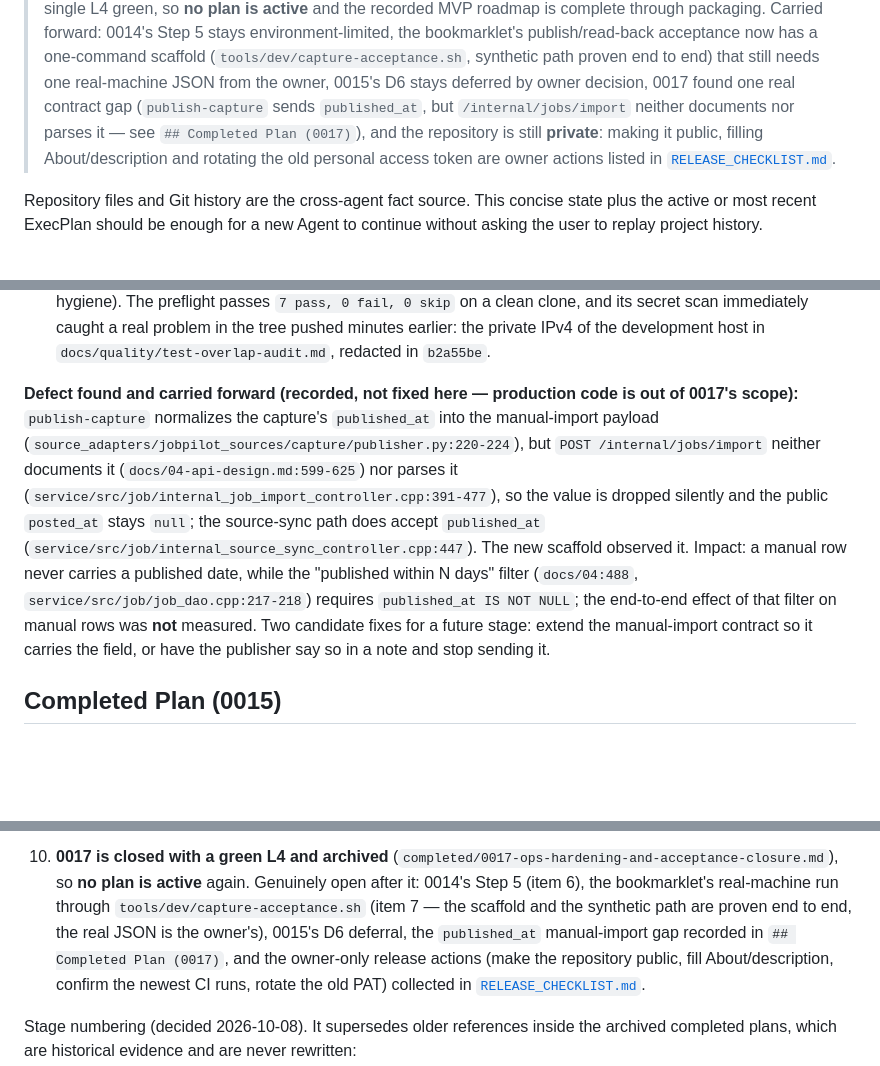
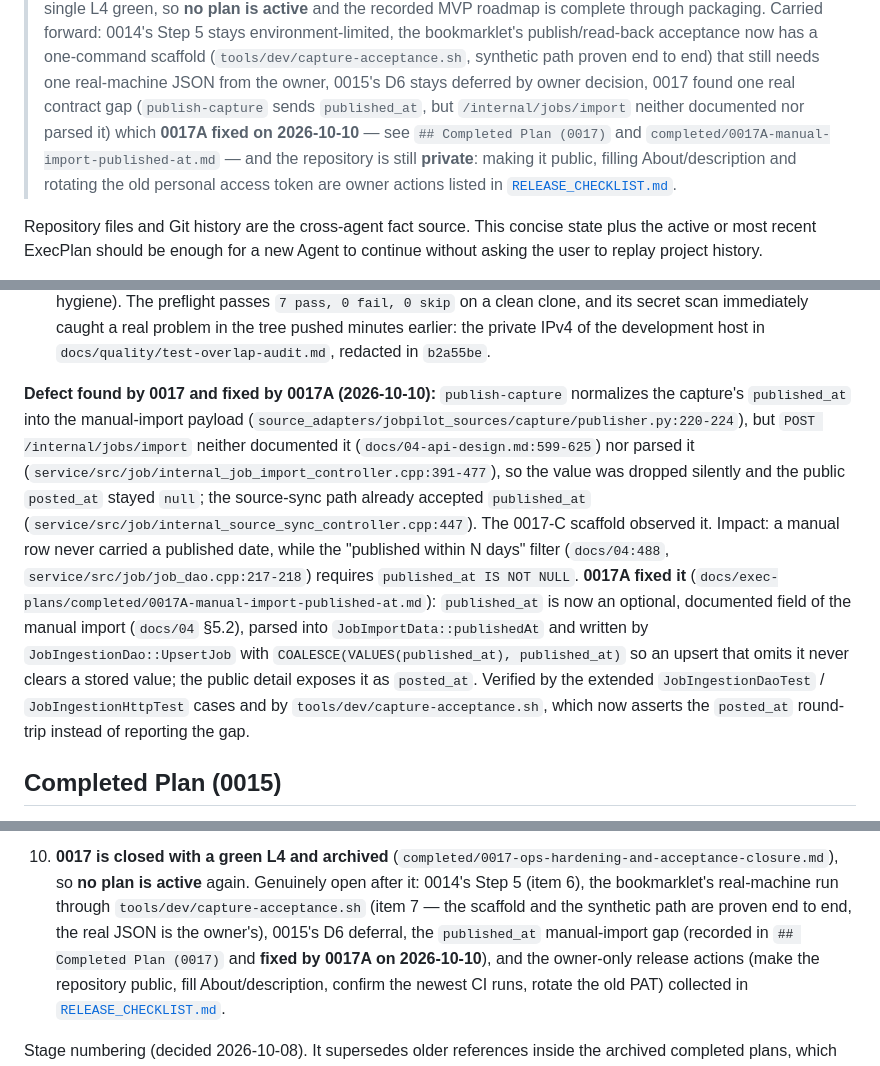
Before and after one commit to cjs1102/JobPilotAI, a Markdown page: docs/ai/project-state.md, 3 parts joined by grey strips. GitHub-like rendering; blank space fills up the shorter version.

```diff
--- a/docs/ai/project-state.md
+++ b/docs/ai/project-state.md
@@ -20,7 +20,9 @@
 > end to end) that still needs one real-machine JSON from the owner, 0015's D6
 > stays deferred by owner decision, 0017 found one real contract gap
 > (`publish-capture` sends `published_at`, but `/internal/jobs/import` neither
-> documents nor parses it — see `## Completed Plan (0017)`), and the repository is
+> documented nor parsed it) which **0017A fixed on 2026-10-10** — see
+> `## Completed Plan (0017)` and `completed/0017A-manual-import-published-at.md` —
+> and the repository is
 > still **private**: making it public, filling About/description and rotating the
 > old personal access token are owner actions listed in
 > [`RELEASE_CHECKLIST.md`](../RELEASE_CHECKLIST.md).
@@ -179,21 +181,26 @@ Delivered:
   tree pushed minutes earlier: the private IPv4 of the development host in
   `docs/quality/test-overlap-audit.md`, redacted in `b2a55be`.
 
-**Defect found and carried forward (recorded, not fixed here — production code is
-out of 0017's scope):** `publish-capture` normalizes the capture's `published_at`
-into the manual-import payload
+**Defect found by 0017 and fixed by 0017A (2026-10-10):** `publish-capture`
+normalizes the capture's `published_at` into the manual-import payload
 (`source_adapters/jobpilot_sources/capture/publisher.py:220-224`), but
-`POST /internal/jobs/import` neither documents it (`docs/04-api-design.md:599-625`)
-nor parses it (`service/src/job/internal_job_import_controller.cpp:391-477`), so
-the value is dropped silently and the public `posted_at` stays `null`; the
-source-sync path does accept `published_at`
-(`service/src/job/internal_source_sync_controller.cpp:447`). The new scaffold
-observed it. Impact: a manual row never carries a published date, while the
+`POST /internal/jobs/import` neither documented it (`docs/04-api-design.md:599-625`)
+nor parsed it (`service/src/job/internal_job_import_controller.cpp:391-477`), so
+the value was dropped silently and the public `posted_at` stayed `null`; the
+source-sync path already accepted `published_at`
+(`service/src/job/internal_source_sync_controller.cpp:447`). The 0017-C scaffold
+observed it. Impact: a manual row never carried a published date, while the
 "published within N days" filter (`docs/04:488`,
-`service/src/job/job_dao.cpp:217-218`) requires `published_at IS NOT NULL`; the
-end-to-end effect of that filter on manual rows was **not** measured. Two
-candidate fixes for a future stage: extend the manual-import contract so it
-carries the field, or have the publisher say so in a note and stop sending it.
+`service/src/job/job_dao.cpp:217-218`) requires `published_at IS NOT NULL`.
+**0017A fixed it** (`docs/exec-plans/completed/0017A-manual-import-published-at.md`):
+`published_at` is now an optional, documented field of the manual import
+(`docs/04` §5.2), parsed into `JobImportData::publishedAt` and written by
+`JobIngestionDao::UpsertJob` with
+`COALESCE(VALUES(published_at), published_at)` so an upsert that omits it never
+clears a stored value; the public detail exposes it as `posted_at`. Verified by
+the extended `JobIngestionDaoTest` / `JobIngestionHttpTest` cases and by
+`tools/dev/capture-acceptance.sh`, which now asserts the `posted_at` round-trip
+instead of reporting the gap.
 
 ## Completed Plan (0015)
 
@@ -631,7 +638,8 @@ Performance baseline:
     bookmarklet's real-machine run through `tools/dev/capture-acceptance.sh`
     (item 7 — the scaffold and the synthetic path are proven end to end, the real
     JSON is the owner's), 0015's D6 deferral, the `published_at` manual-import gap
-    recorded in `## Completed Plan (0017)`, and the owner-only release actions
+    (recorded in `## Completed Plan (0017)` and **fixed by 0017A on 2026-10-10**),
+    and the owner-only release actions
     (make the repository public, fill About/description, confirm the newest CI
     runs, rotate the old PAT) collected in
     [`RELEASE_CHECKLIST.md`](../RELEASE_CHECKLIST.md).
```
Also changed, not shown: AGENTS.md (+6 -3 lines), 2 other files.
